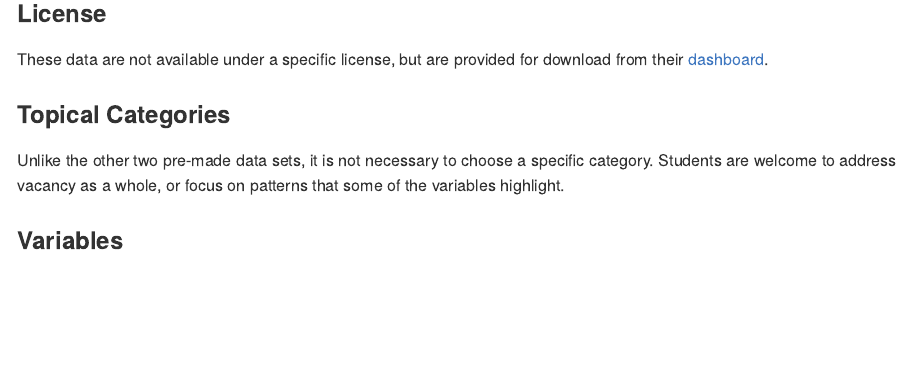
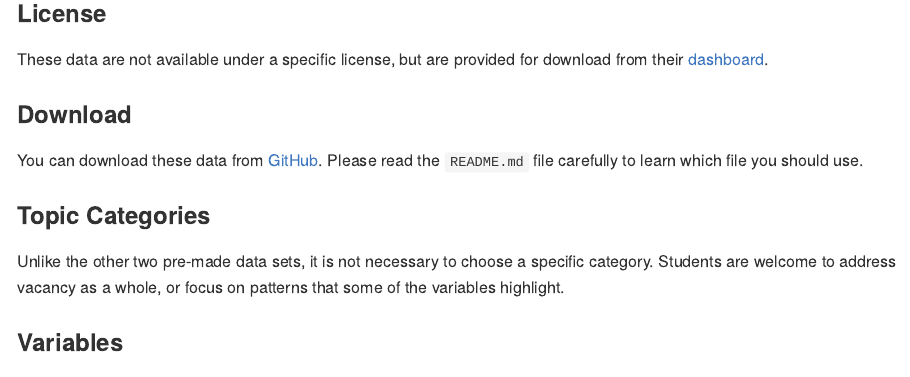
Before and after one commit to slu-soc5650/final-project, an R Markdown document (topic.Rmd): the page in a window 1100 px wide, from 18120 px down. The pictures show the output file docs/topic.md that the author committed with the source, drawn offline in the style of GitHub.

Commit message:
update site for 2022-01-28 - add link for vacancy data download

```diff
--- a/topic.Rmd
+++ b/topic.Rmd
@@ -165,7 +164,10 @@ The Vacancy Collaborative is "a coalition of partners dedicated to reducing the
 ### License
 These data are not available under a specific license, but are provided for download from their [dashboard](https://www.stlvacancytools.com).
 
-### Topical Categories
+### Download
+You can download these data from [GitHub](https://github.com/slu-soc5650/vacancy-data-sp22). Please read the `README.md` file carefully to learn which file you should use.
+
+### Topic Categories
 Unlike the other two pre-made data sets, it is not necessary to choose a specific category. Students are welcome to address vacancy as a whole, or focus on patterns that some of the variables highlight.
 
 ### Variables
```
Also changed, not shown: docs/reference-keys.txt, docs/search_index.json, docs/topic.md, topic.Rmd (1 more changed lines), 20 other files.
